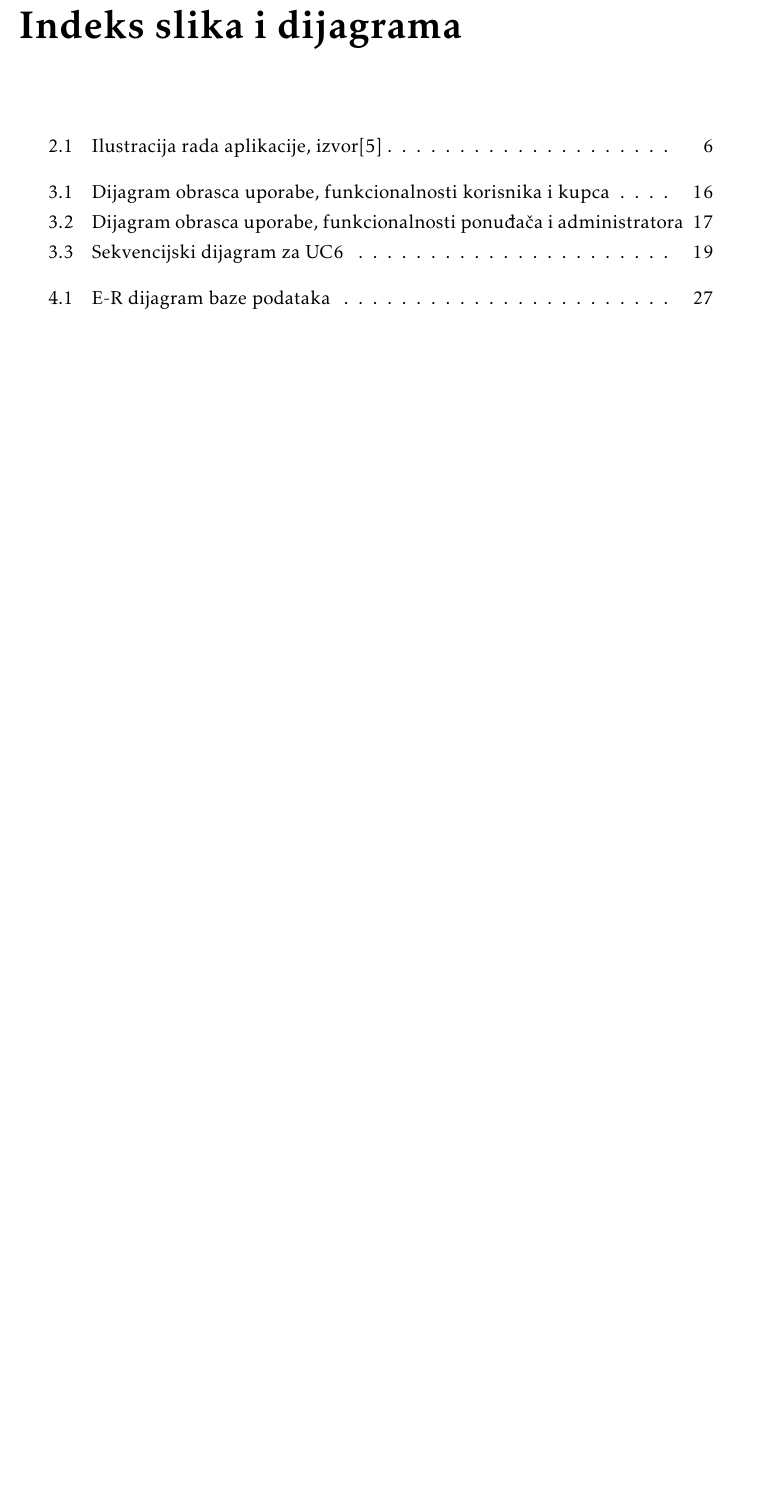
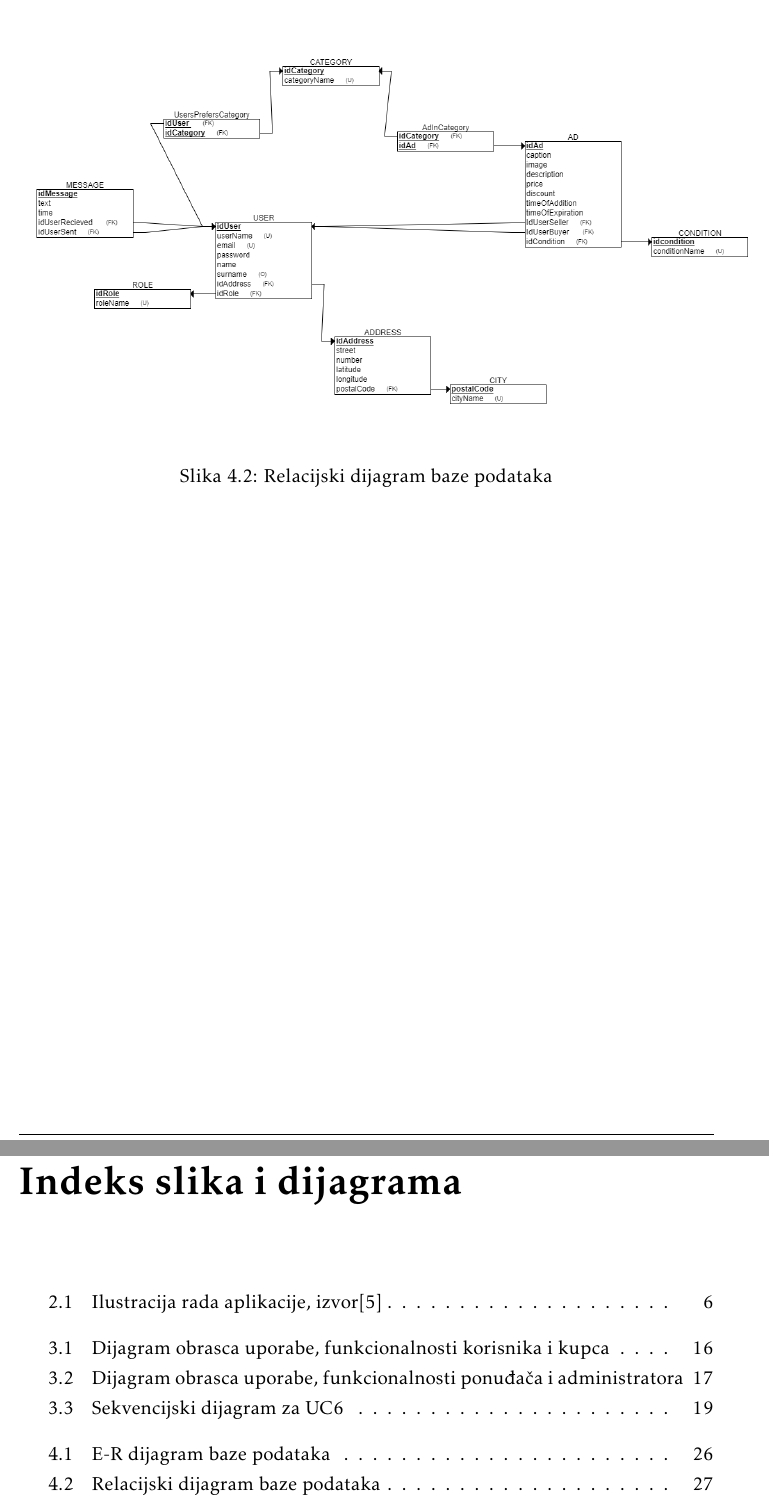
Before and after one commit to sugar-king/stop-waste, a LaTeX document (dokumentacija/PROGI_ProjektnaDokumentacija_v1.tex, which reads dokumentacija/Arhitektura.tex): part of page 32 of 35 before the commit and two parts of pages 29 and 33 of 36 after it, the two joined at a grey line, cut at the place of the change, the shorter picture padded with empty space. The pictures show the PDF file dokumentacija/PROGI_ProjektnaDokumentacija_v1.pdf that the author committed with the source.

Commit message:
Finalna verzija dokumentacije prije prve predaje

```diff
--- a/dokumentacija/Arhitektura.tex
+++ b/dokumentacija/Arhitektura.tex
@@ -328,11 +328,18 @@
 			\subsection{Dijagram baze podataka}
 
 				\begin{figure}[H]
-			\includegraphics[scale=0.4]{slike/DijagramBaze.PNG} %veličina slike u odnosu na originalnu datoteku i pozicija slike
+			\includegraphics[scale=0.3]{slike/DatabaseER.PNG} %veličina slike u odnosu na originalnu datoteku i pozicija slike
 			\centering
 			\caption{E-R dijagram baze podataka}
-			\label{fig:dijagramBaze}
+			\label{fig:dijagramBaze1}
 		\end{figure}
+
+	\begin{figure}[H]
+		\includegraphics[scale=0.4]{slike/DijagramBaze.PNG} %veličina slike u odnosu na originalnu datoteku i pozicija slike
+		\centering
+		\caption{Relacijski dijagram baze podataka}
+		\label{fig:dijagramBaze2}
+	\end{figure}
 			\eject
 
 		\section{Dijagram razreda}
```
Also changed, not shown: dokumentacija/PROGI_ProjektnaDokumentacija_v1.pdf.
